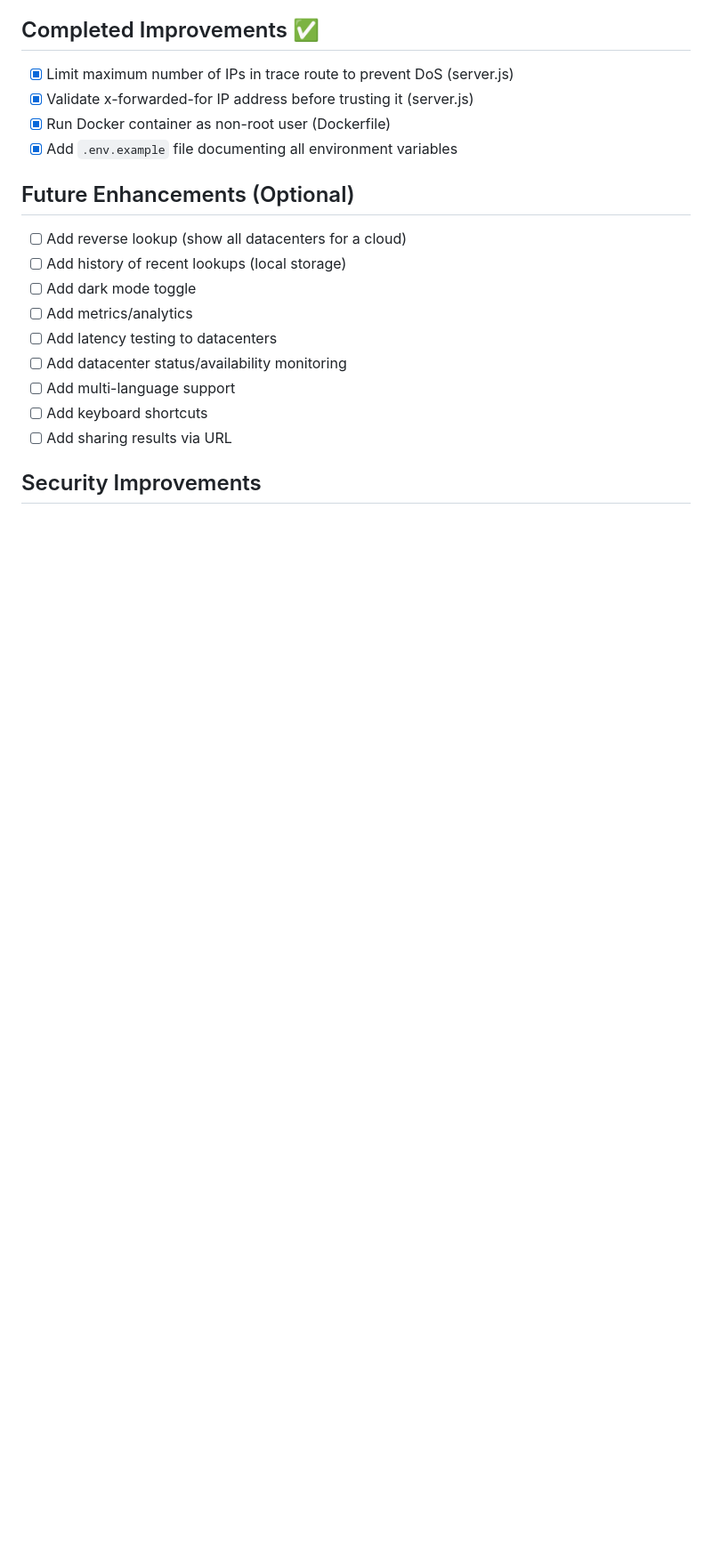
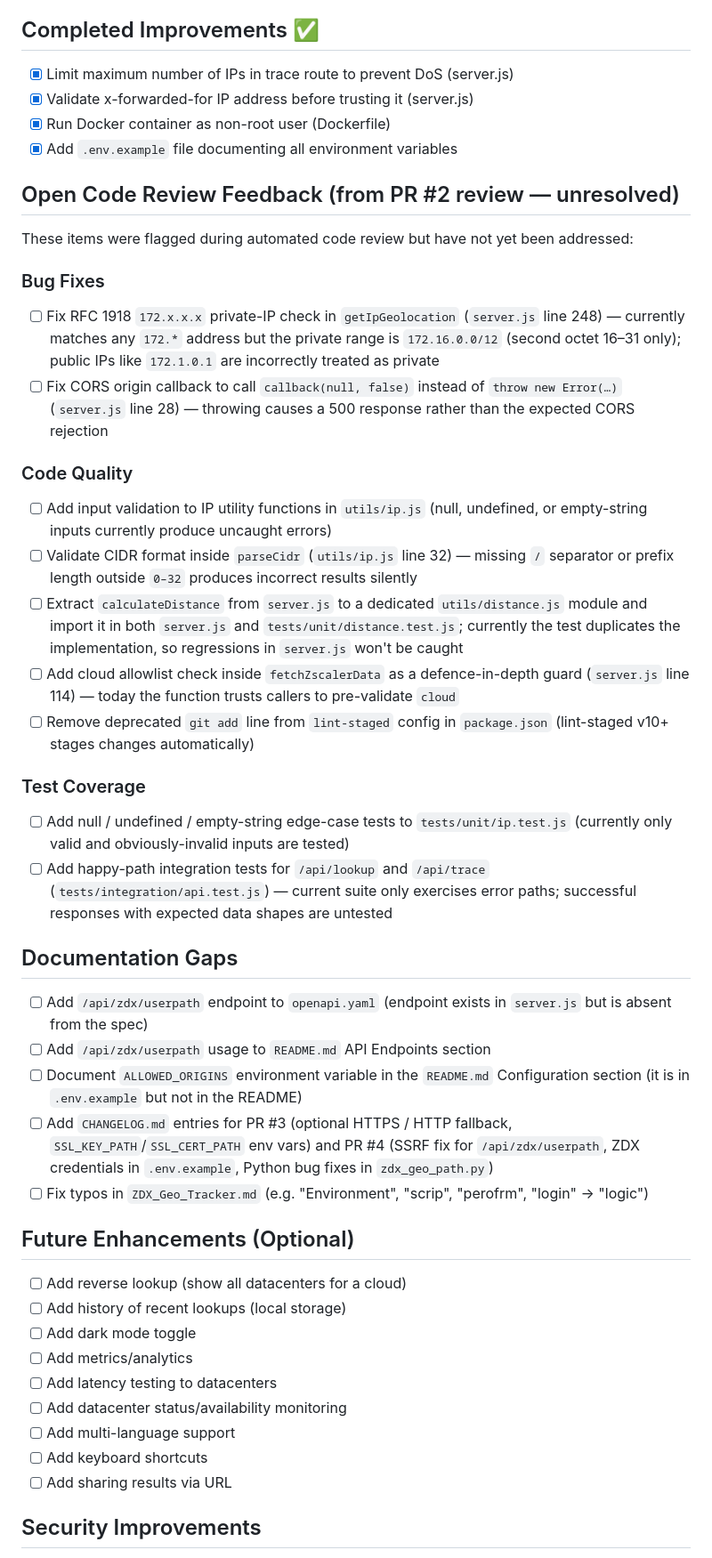
Before and after one commit to jjesse/zscaler_datacenters, a Markdown page: TODO.md, the part around the change. Shown at 89% size. GitHub-like rendering; blank space fills up the shorter version.

Commit message:
Update TODO.md with unresolved review feedback and documentation gaps
Co-authored-by: jjesse <7634964+jjesse@users.noreply.github.com>

```diff
--- a/TODO.md
+++ b/TODO.md
@@ -59,6 +59,32 @@
 - [x] Run Docker container as non-root user (Dockerfile)
 - [x] Add `.env.example` file documenting all environment variables
 
+## Open Code Review Feedback (from PR #2 review — unresolved)
+
+These items were flagged during automated code review but have not yet been addressed:
+
+### Bug Fixes
+- [ ] Fix RFC 1918 `172.x.x.x` private-IP check in `getIpGeolocation` (`server.js` line 248) — currently matches any `172.*` address but the private range is `172.16.0.0/12` (second octet 16–31 only); public IPs like `172.1.0.1` are incorrectly treated as private
+- [ ] Fix CORS origin callback to call `callback(null, false)` instead of `throw new Error(…)` (`server.js` line 28) — throwing causes a 500 response rather than the expected CORS rejection
+
+### Code Quality
+- [ ] Add input validation to IP utility functions in `utils/ip.js` (null, undefined, or empty-string inputs currently produce uncaught errors)
+- [ ] Validate CIDR format inside `parseCidr` (`utils/ip.js` line 32) — missing `/` separator or prefix length outside `0–32` produces incorrect results silently
+- [ ] Extract `calculateDistance` from `server.js` to a dedicated `utils/distance.js` module and import it in both `server.js` and `tests/unit/distance.test.js`; currently the test duplicates the implementation, so regressions in `server.js` won't be caught
+- [ ] Add cloud allowlist check inside `fetchZscalerData` as a defence-in-depth guard (`server.js` line 114) — today the function trusts callers to pre-validate `cloud`
+- [ ] Remove deprecated `git add` line from `lint-staged` config in `package.json` (lint-staged v10+ stages changes automatically)
+
+### Test Coverage
+- [ ] Add null / undefined / empty-string edge-case tests to `tests/unit/ip.test.js` (currently only valid and obviously-invalid inputs are tested)
+- [ ] Add happy-path integration tests for `/api/lookup` and `/api/trace` (`tests/integration/api.test.js`) — current suite only exercises error paths; successful responses with expected data shapes are untested
+
+## Documentation Gaps
+- [ ] Add `/api/zdx/userpath` endpoint to `openapi.yaml` (endpoint exists in `server.js` but is absent from the spec)
+- [ ] Add `/api/zdx/userpath` usage to `README.md` API Endpoints section
+- [ ] Document `ALLOWED_ORIGINS` environment variable in the `README.md` Configuration section (it is in `.env.example` but not in the README)
+- [ ] Add `CHANGELOG.md` entries for PR #3 (optional HTTPS / HTTP fallback, `SSL_KEY_PATH`/`SSL_CERT_PATH` env vars) and PR #4 (SSRF fix for `/api/zdx/userpath`, ZDX credentials in `.env.example`, Python bug fixes in `zdx_geo_path.py`)
+- [ ] Fix typos in `ZDX_Geo_Tracker.md` (e.g. "Environment", "scrip", "perofrm", "login" → "logic")
+
 ## Future Enhancements (Optional)
 - [ ] Add reverse lookup (show all datacenters for a cloud)
 - [ ] Add history of recent lookups (local storage)
```
